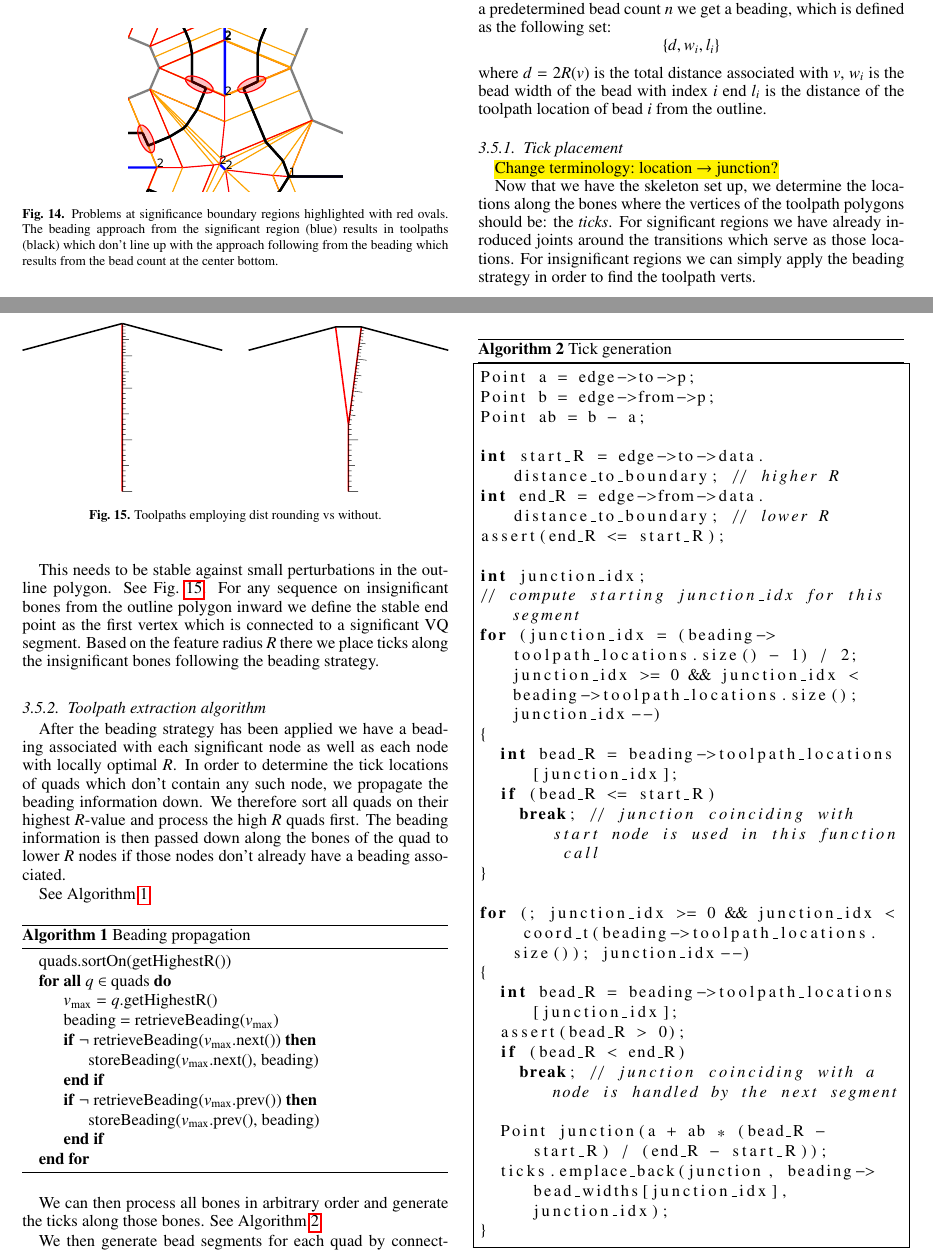
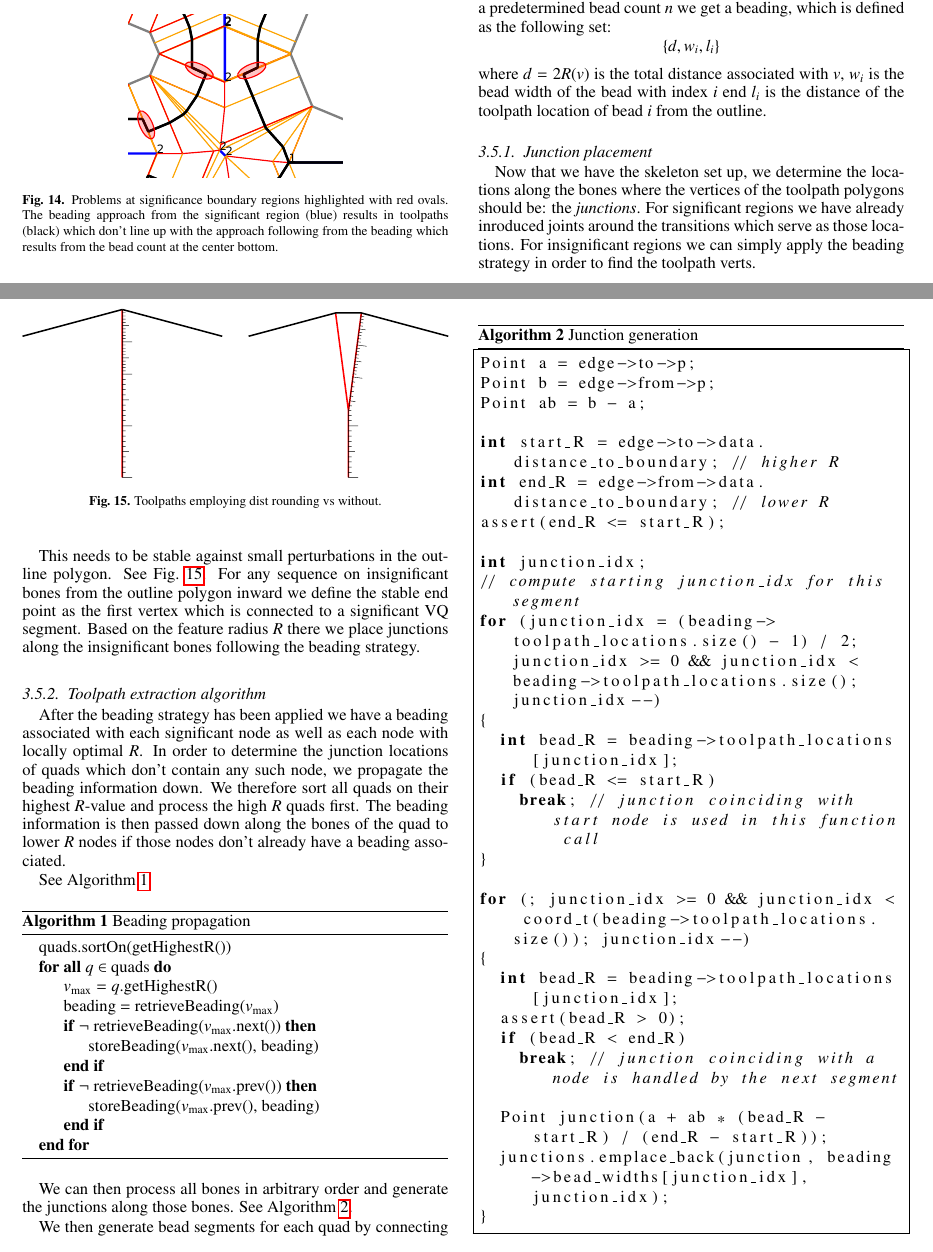
Before and after one commit to BagelOrb/variable_width_paper, a LaTeX paper (0_main.tex, which reads 4_method.tex): two parts of pages 6 and 7 of 10, joined at a grey line, cut so that both start at the same text. Compiled offline with pdfLaTeX.

Commit message:
rename tick => junction
conforms with code
and a tick sounds too small for a whole bead

```diff
--- a/4_method.tex
+++ b/4_method.tex
@@ -407,10 +407,9 @@ $l_i$ is the distance of the toolpath location of bead $i$ from the outline.
 
 
 
-\subsubsection{Tick placement}
-\hl{Change terminology: location $\to$ junction?}
+\subsubsection{Junction placement}
 
-Now that we have the skeleton set up, we determine the locations along the bones where the vertices of the toolpath polygons should be: the \emph{ticks}.
+Now that we have the skeleton set up, we determine the locations along the bones where the vertices of the toolpath polygons should be: the \emph{junctions}.
 For significant regions we have already inroduced joints around the transitions which serve as those locations.
 For insignificant regions we can simply apply the beading strategy in order to find the toolpath verts.
 
@@ -418,7 +417,7 @@ For insignificant regions we can simply apply the beading strategy in order to f
 This needs to be stable against small perturbations in the outline polygon.
 See \cref{heterogeneous_joint_generation}.
 For any sequence on insignificant bones from the outline polygon inward we define the stable end point as the first vertex which is connected to a significant VQ segment.
-Based on the feature radius $R$ there we place ticks along the insignificant bones following the beading strategy.
+Based on the feature radius $R$ there we place junctions along the insignificant bones following the beading strategy.
 
 \begin{figure}
 \includegraphics[width=\columnwidth]{sources/method/heterogeneous_joint_generation.pdf}
@@ -432,7 +431,7 @@ Based on the feature radius $R$ there we place ticks along the insignificant bon
 
 \subsubsection{Toolpath extraction algorithm}
 After the beading strategy has been applied we have a beading associated with each significant node as well as each node with locally optimal $R$.
-In order to determine the tick locations of quads which don't contain any such node, we propagate the beading information down.
+In order to determine the junction locations of quads which don't contain any such node, we propagate the beading information down.
 We therefore sort all quads on their highest $R$-value and process the high $R$ quads first.
 The beading information is then passed down along the bones of the quad to lower $R$ nodes if those nodes don't already have a beading associated.
 
@@ -457,12 +456,12 @@ See \cref{alg_beading_propagation}.
 \end{algorithm}
 
 
-We can then process all bones in arbitrary order and generate the ticks along those bones.
-See \cref{alg_tick_generation}.
+We can then process all bones in arbitrary order and generate the junctions along those bones.
+See \cref{alg_junction_generation}.
 
 \begin{algorithm}
-\caption{Tick generation}
-\label{alg_tick_generation}
+\caption{Junction generation}
+\label{alg_junction_generation}
 \lstset{language=C++}
 \begin{lstlisting}[frame=single]
 Point a = edge->to->p;
@@ -490,14 +489,14 @@ for (; junction_idx >= 0 && junction_idx < coord_t(beading->toolpath_locations.s
     break; // junction coinciding with a node is handled by the next segment
 
   Point junction(a + ab * (bead_R - start_R) / (end_R - start_R));
-  ticks.emplace_back(junction, beading->bead_widths[junction_idx], junction_idx);
+  junctions.emplace_back(junction, beading->bead_widths[junction_idx], junction_idx);
 }
 \end{lstlisting}
 \end{algorithm}
 
 
-We then generate bead segments for each quad by connecting together the ticks of the same index.
-If the amount of ticks on both sides of the quad is not the same then this quad is in a transition and we leave one tick unconnected.
+We then generate bead segments for each quad by connecting together the junctions of the same index.
+If the amount of junctions on both sides of the quad is not the same then this quad is in a transition and we leave one junction unconnected.
 
 
 \paragraph{Printing order}
```
Also changed, not shown: 4_method.tex (2 more changed lines).
